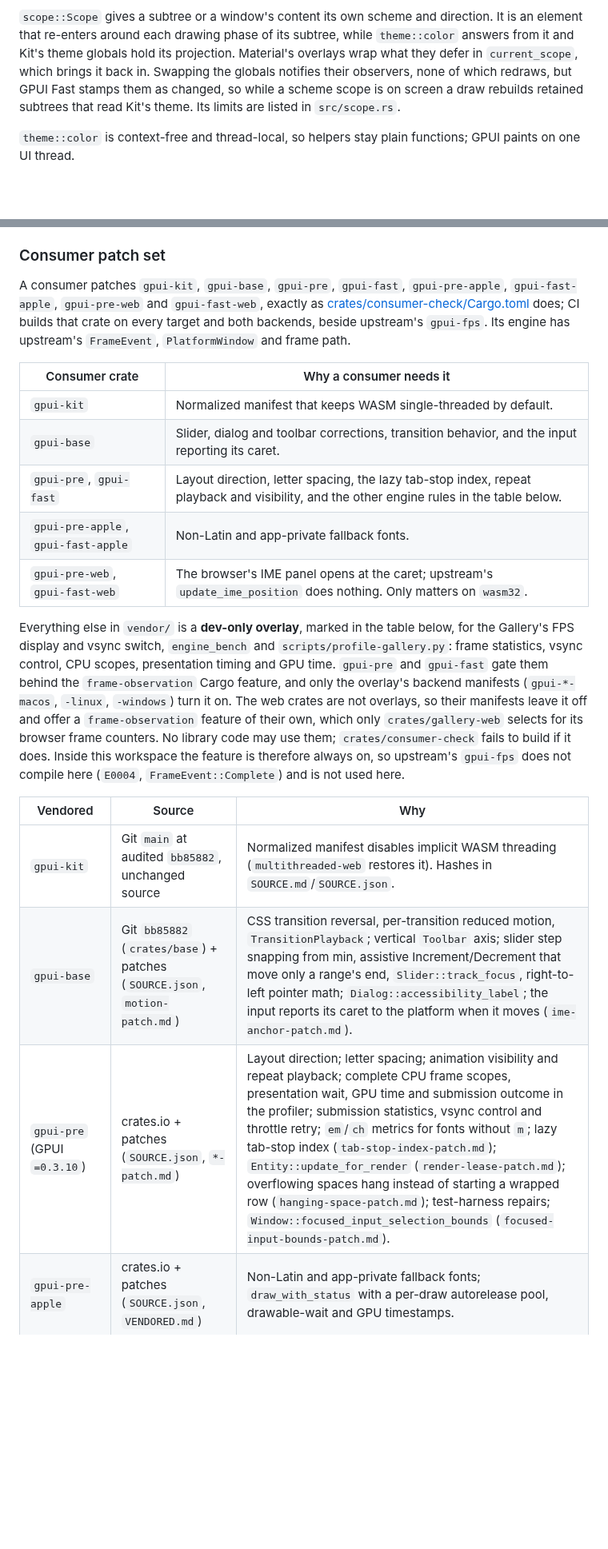
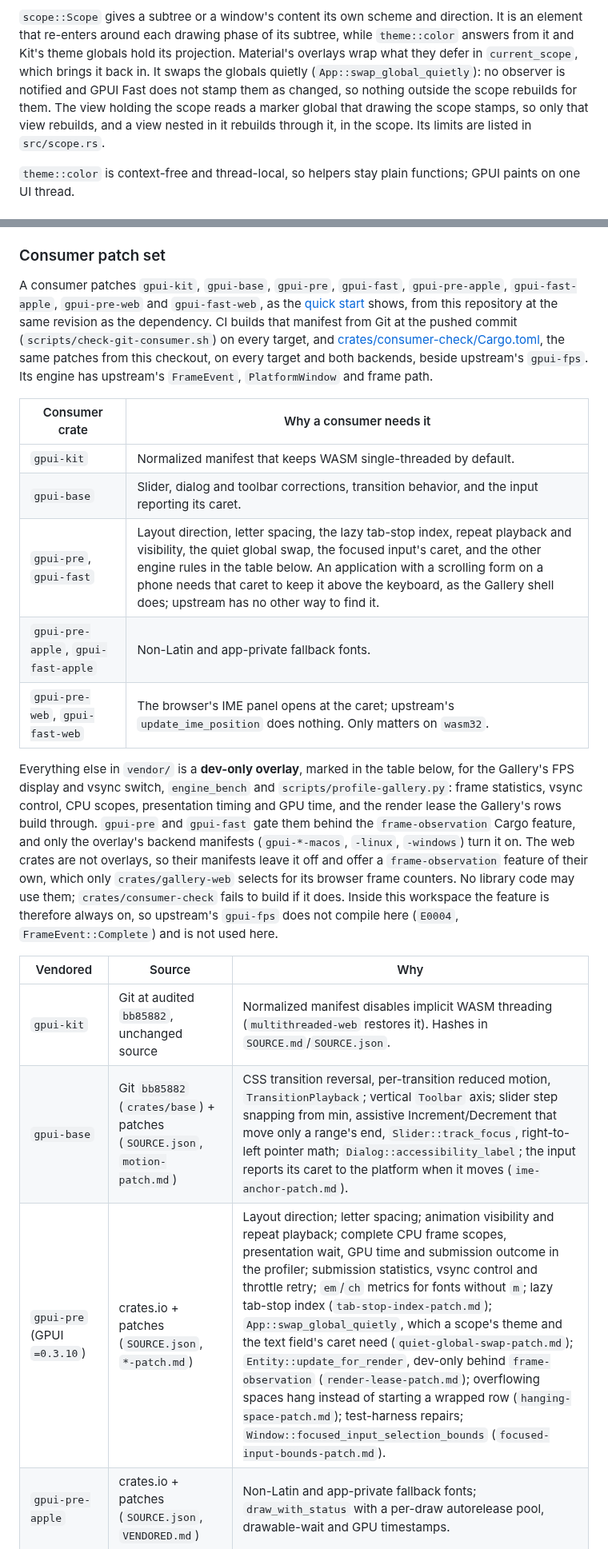
Before and after one commit to mizorewww/gpui-kit-material, a Markdown page: docs/ARCHITECTURE.md, 2 parts joined by grey strips. Shown at 80% size. GitHub-like rendering; blank space fills up the shorter version.

Commit message:
Bring the architecture notes up to the engine
A scope swaps Kit's theme quietly, so only its holder rebuilds. Add the patches
the table omitted (swap_global_quietly, Fast's wheel guard and tracked-entity
update), mark the render lease dev-only and say why the caret query is not.

Co-Authored-By: Claude Opus 5.5 <noreply@anthropic.com>

```diff
--- a/docs/ARCHITECTURE.md
+++ b/docs/ARCHITECTURE.md
@@ -72,9 +72,11 @@ fields keep Component's mode behavior.
 It is an element that re-enters around each drawing phase of its subtree, while
 `theme::color` answers from it and Kit's theme globals hold its projection.
 Material's overlays wrap what they defer in `current_scope`, which brings it back in.
-Swapping the globals notifies their observers, none of which redraws, but GPUI Fast
-stamps them as changed, so while a scheme scope is on screen a draw rebuilds retained
-subtrees that read Kit's theme. Its limits are listed in `src/scope.rs`.
+It swaps the globals quietly (`App::swap_global_quietly`): no observer is notified and
+GPUI Fast does not stamp them as changed, so nothing outside the scope rebuilds for
+them. The view holding the scope reads a marker global that drawing the scope stamps,
+so only that view rebuilds, and a view nested in it rebuilds through it, in the scope.
+Its limits are listed in `src/scope.rs`.
 
 `theme::color` is context-free and thread-local, so helpers stay plain
 functions; GPUI paints on one UI thread.
@@ -121,23 +123,27 @@ overriding `gpui-pre` overrides it for this kit too.
 ### Consumer patch set
 
 A consumer patches `gpui-kit`, `gpui-base`, `gpui-pre`, `gpui-fast`,
-`gpui-pre-apple`, `gpui-fast-apple`, `gpui-pre-web` and `gpui-fast-web`, exactly as
-[crates/consumer-check/Cargo.toml](../crates/consumer-check/Cargo.toml) does; CI
-builds that crate on every target and both backends, beside upstream's `gpui-fps`.
+`gpui-pre-apple`, `gpui-fast-apple`, `gpui-pre-web` and `gpui-fast-web`, as the
+[quick start](../README.md#quick-start) shows, from this repository at the same revision
+as the dependency. CI builds that manifest from Git at the pushed commit
+(`scripts/check-git-consumer.sh`) on every target, and
+[crates/consumer-check/Cargo.toml](../crates/consumer-check/Cargo.toml), the same patches
+from this checkout, on every target and both backends, beside upstream's `gpui-fps`.
 Its engine has upstream's `FrameEvent`, `PlatformWindow` and frame path.
 
 | Consumer crate | Why a consumer needs it |
 | --- | --- |
 | `gpui-kit` | Normalized manifest that keeps WASM single-threaded by default. |
 | `gpui-base` | Slider, dialog and toolbar corrections, transition behavior, and the input reporting its caret. |
-| `gpui-pre`, `gpui-fast` | Layout direction, letter spacing, the lazy tab-stop index, repeat playback and visibility, and the other engine rules in the table below. |
+| `gpui-pre`, `gpui-fast` | Layout direction, letter spacing, the lazy tab-stop index, repeat playback and visibility, the quiet global swap, the focused input's caret, and the other engine rules in the table below. An application with a scrolling form on a phone needs that caret to keep it above the keyboard, as the Gallery shell does; upstream has no other way to find it. |
 | `gpui-pre-apple`, `gpui-fast-apple` | Non-Latin and app-private fallback fonts. |
 | `gpui-pre-web`, `gpui-fast-web` | The browser's IME panel opens at the caret; upstream's `update_ime_position` does nothing. Only matters on `wasm32`. |
 
 Everything else in `vendor/` is a **dev-only overlay**, marked in the table below,
 for the Gallery's FPS display
 and vsync switch, `engine_bench` and `scripts/profile-gallery.py`: frame statistics,
-vsync control, CPU scopes, presentation timing and GPU time. `gpui-pre` and
+vsync control, CPU scopes, presentation timing and GPU time, and the render lease the
+Gallery's rows build through. `gpui-pre` and
 `gpui-fast` gate them behind the `frame-observation` Cargo feature, and only the
 overlay's backend manifests (`gpui-*-macos`, `-linux`, `-windows`) turn it on. The
 web crates are not overlays, so their manifests leave it off and offer a
@@ -148,8 +154,8 @@ does not compile here (`E0004`, `FrameEvent::Complete`) and is not used here.
 
 | Vendored | Source | Why |
 | --- | --- | --- |
-| `gpui-kit` | Git `main` at audited `bb85882`, unchanged source | Normalized manifest disables implicit WASM threading (`multithreaded-web` restores it). Hashes in `SOURCE.md`/`SOURCE.json`. |
+| `gpui-kit` | Git at audited `bb85882`, unchanged source | Normalized manifest disables implicit WASM threading (`multithreaded-web` restores it). Hashes in `SOURCE.md`/`SOURCE.json`. |
 | `gpui-base` | Git `bb85882` (`crates/base`) + patches (`SOURCE.json`, `motion-patch.md`) | CSS transition reversal, per-transition reduced motion, `TransitionPlayback`; vertical `Toolbar` axis; slider step snapping from min, assistive Increment/Decrement that move only a range's end, `Slider::track_focus`, right-to-left pointer math; `Dialog::accessibility_label`; the input reports its caret to the platform when it moves (`ime-anchor-patch.md`). |
-| `gpui-pre` (GPUI `=0.3.10`) | crates.io + patches (`SOURCE.json`, `*-patch.md`) | Layout direction; letter spacing; animation visibility and repeat playback; complete CPU frame scopes, presentation wait, GPU time and submission outcome in the profiler; submission statistics, vsync control and throttle retry; `em`/`ch` metrics for fonts without `m`; lazy tab-stop index (`tab-stop-index-patch.md`); `Entity::update_for_render` (`render-lease-patch.md`); overflowing spaces hang instead of starting a wrapped row (`hanging-space-patch.md`); test-harness repairs; `Window::focused_input_selection_bounds` (`focused-input-bounds-patch.md`). |
+| `gpui-pre` (GPUI `=0.3.10`) | crates.io + patches (`SOURCE.json`, `*-patch.md`) | Layout direction; letter spacing; animation visibility and repeat playback; complete CPU frame scopes, presentation wait, GPU time and submission outcome in the profiler; submission statistics, vsync control and throttle retry; `em`/`ch` metrics for fonts without `m`; lazy tab-stop index (`tab-stop-index-patch.md`); `App::swap_global_quietly`, which a scope's theme and the text field's caret need (`quiet-global-swap-patch.md`); `Entity::update_for_render`, dev-only behind `frame-observation` (`render-lease-patch.md`); overflowing spaces hang instead of starting a wrapped row (`hanging-space-patch.md`); test-harness repairs; `Window::focused_input_selection_bounds` (`focused-input-bounds-patch.md`). |
 | `gpui-pre-apple` | crates.io + patches (`SOURCE.json`, `VENDORED.md`) | Non-Latin and app-private fallback fonts; `draw_with_status` with a per-draw autorelease pool, drawable-wait and GPU timestamps. |
 | `gpui-pre-web` | crates.io + patches (`SOURCE.json`, `MATERIAL-PATCHES.md`) | Moves the hidden IME input to the caret, where a browser opens its candidate window (consumers need this); successful submission count, behind the crate's own `frame-observation` feature. |
```
Also changed, not shown: other parts of docs/ARCHITECTURE.md (+3 -3 lines).
